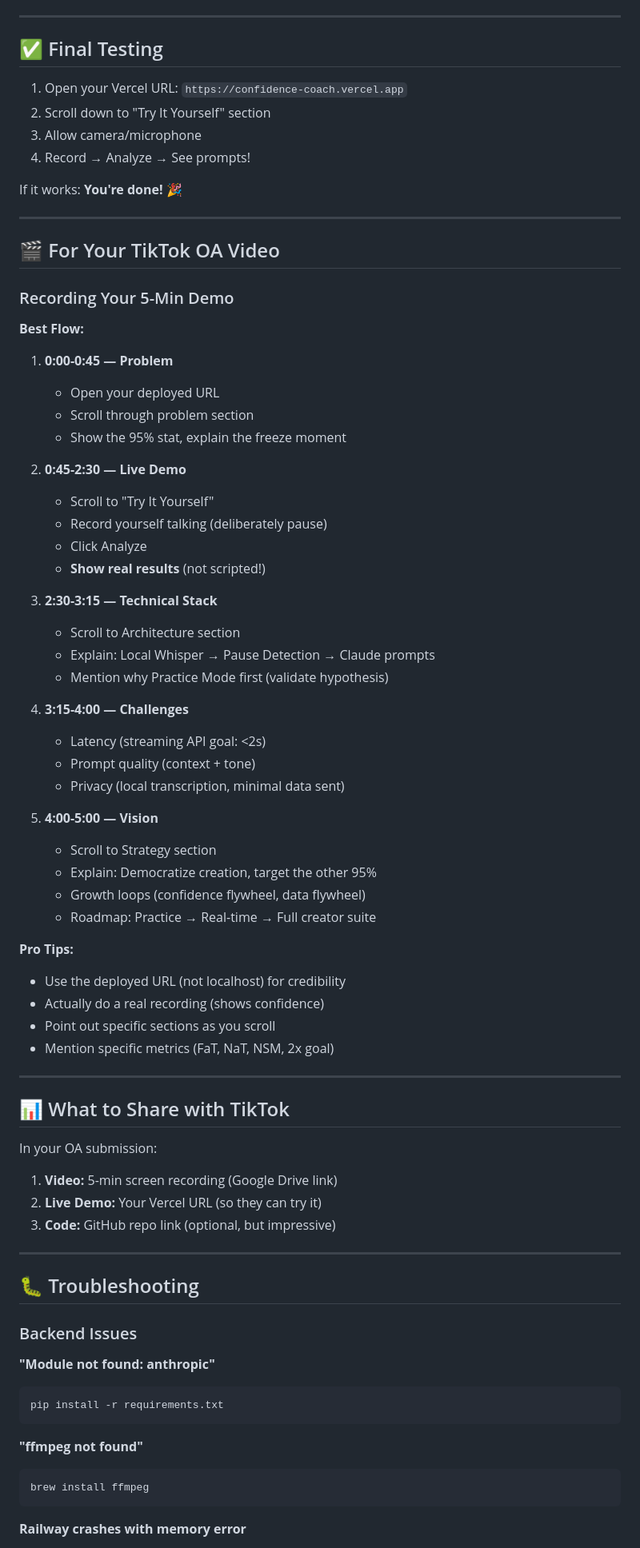
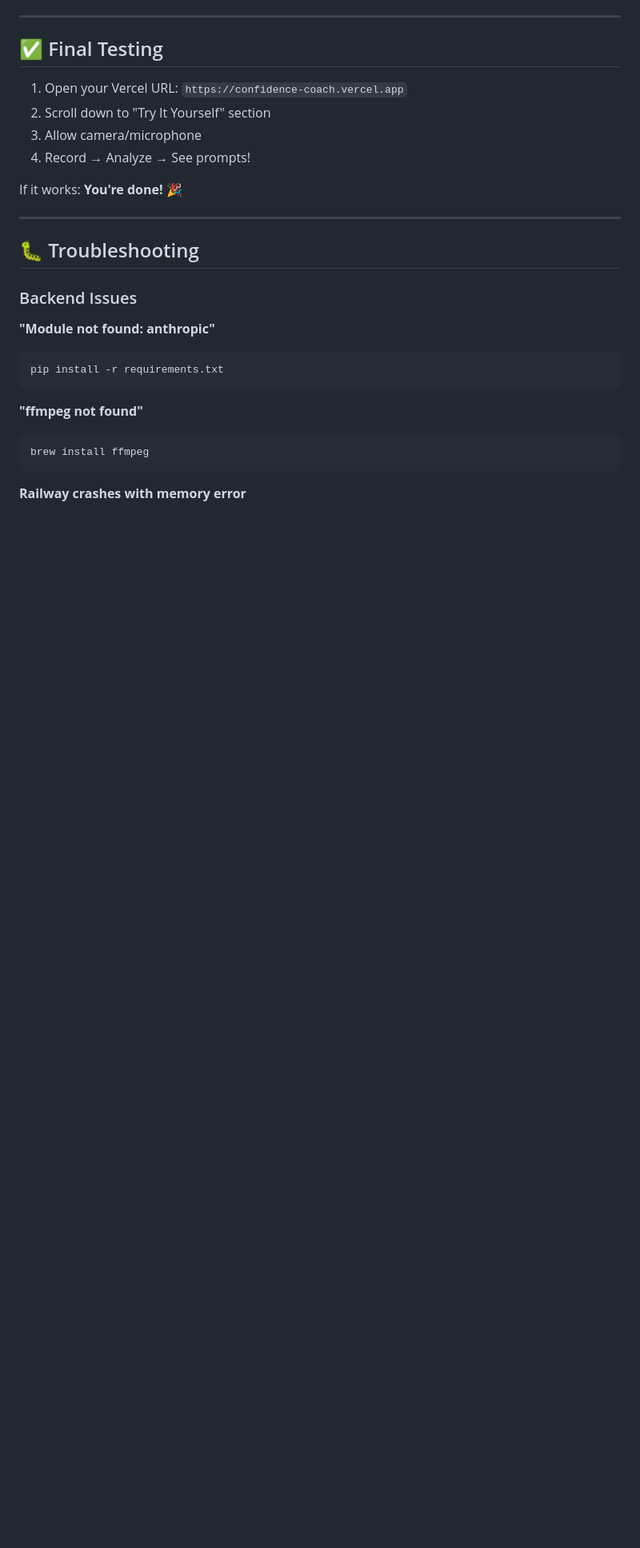
Before and after one commit to randomindianguy/tiktok-confidence-coach, a Markdown page: README.md, the part around the change. Shown at 80% size. GitHub-like rendering; blank space fills up the shorter version.

```diff
--- a/README.md
+++ b/README.md
@@ -197,57 +197,6 @@ If it works: **You're done!** 🎉
 
 ---
 
-## 🎬 For Your TikTok OA Video
-
-### Recording Your 5-Min Demo
-
-**Best Flow:**
-
-1. **0:00-0:45 — Problem**
-   - Open your deployed URL
-   - Scroll through problem section
-   - Show the 95% stat, explain the freeze moment
-
-2. **0:45-2:30 — Live Demo**
-   - Scroll to "Try It Yourself"
-   - Record yourself talking (deliberately pause)
-   - Click Analyze
-   - **Show real results** (not scripted!)
-
-3. **2:30-3:15 — Technical Stack**
-   - Scroll to Architecture section
-   - Explain: Local Whisper → Pause Detection → Claude prompts
-   - Mention why Practice Mode first (validate hypothesis)
-
-4. **3:15-4:00 — Challenges**
-   - Latency (streaming API goal: <2s)
-   - Prompt quality (context + tone)
-   - Privacy (local transcription, minimal data sent)
-
-5. **4:00-5:00 — Vision**
-   - Scroll to Strategy section
-   - Explain: Democratize creation, target the other 95%
-   - Growth loops (confidence flywheel, data flywheel)
-   - Roadmap: Practice → Real-time → Full creator suite
-
-**Pro Tips:**
-- Use the deployed URL (not localhost) for credibility
-- Actually do a real recording (shows confidence)
-- Point out specific sections as you scroll
-- Mention specific metrics (FaT, NaT, NSM, 2x goal)
-
----
-
-## 📊 What to Share with TikTok
-
-In your OA submission:
-
-1. **Video:** 5-min screen recording (Google Drive link)
-2. **Live Demo:** Your Vercel URL (so they can try it)
-3. **Code:** GitHub repo link (optional, but impressive)
-
----
-
 ## 🐛 Troubleshooting
 
 ### Backend Issues
```
